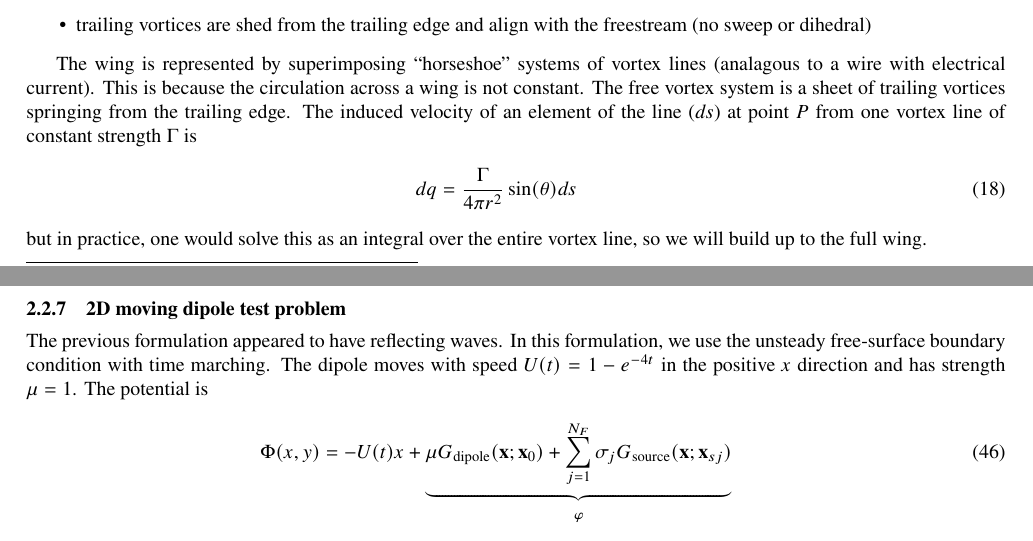
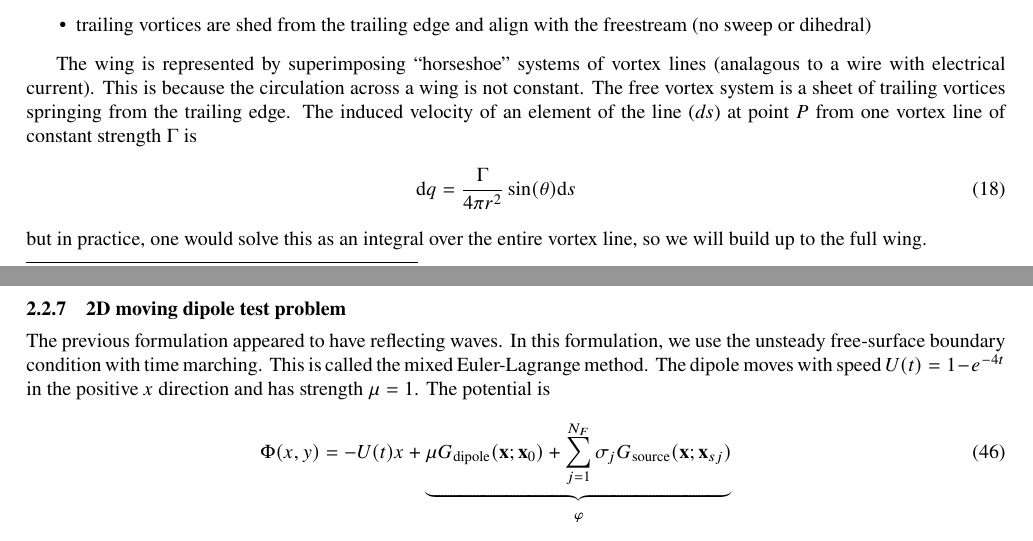
Before and after one commit to mdolab/DCFoil.jl, a LaTeX document (docs/latex/theory.tex): two parts of pages 6 and 10 of 25, joined at a grey line, cut so that both start at the same text. Compiled offline with pdfLaTeX.

Commit message:
documentation

```diff
--- a/docs/latex/theory.tex
+++ b/docs/latex/theory.tex
@@ -269,7 +269,7 @@ This is because the circulation across a wing is not constant.
 The free vortex system is a sheet of trailing vortices springing from the trailing edge.
 The induced velocity of an element of the line ($ds$) at point $P$ from one vortex line of constant strength $\Gamma$ is
 \be
-dq = \frac{\Gamma}{4 \pi r^2} \sin(\theta) ds
+\tn{d}q = \frac{\Gamma}{4 \pi r^2} \sin(\theta) \tn{d}s
 \ee
 but in practice, one would solve this as an integral over the entire vortex line, so we will build up to the full wing.
 
@@ -760,6 +760,7 @@ The wave elevation is
 
 The previous formulation appeared to have reflecting waves.
 In this formulation, we use the unsteady free-surface boundary condition with time marching.
+This is called the mixed Euler-Lagrange method.
 The dipole moves with speed $U(t) = 1-e^{-4t}$ in the positive $x$ direction and has strength $\mu = 1$.
 The potential is
 \be
```
Also changed, not shown: 3 other files.
